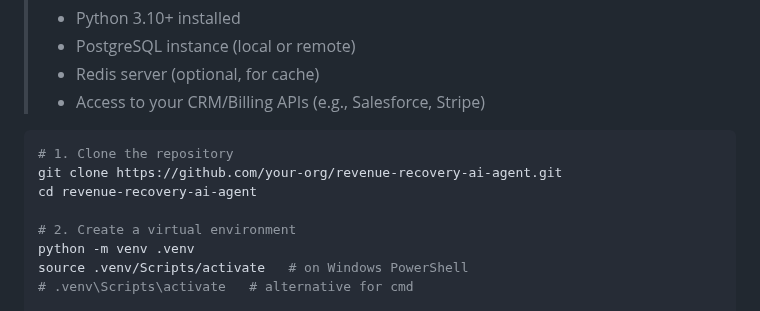
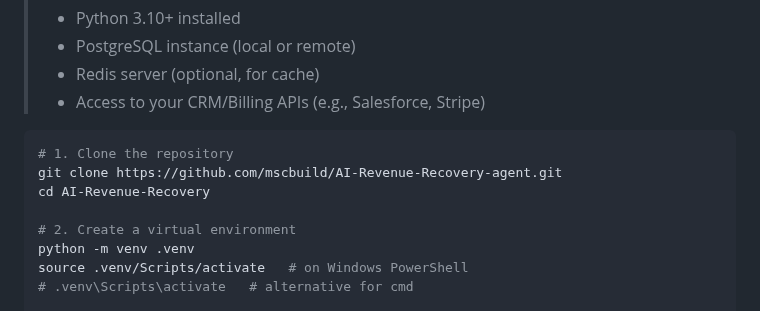
Before and after one commit to mscbuild/AI-Revenue-Recovery, a Markdown page: README.md, the part around the change. Drawn GitHub-style.

Commit message:
Fix repository clone instructions in README
Updated repository clone URL and directory name in README.

````diff
--- a/README.md
+++ b/README.md
@@ -94,8 +94,8 @@ customer-support-agent/
 
 ```bash
 # 1. Clone the repository
-git clone https://github.com/your-org/revenue-recovery-ai-agent.git
-cd revenue-recovery-ai-agent
+git clone https://github.com/mscbuild/AI-Revenue-Recovery-agent.git
+cd AI-Revenue-Recovery
 
 # 2. Create a virtual environment
 python -m venv .venv
````
